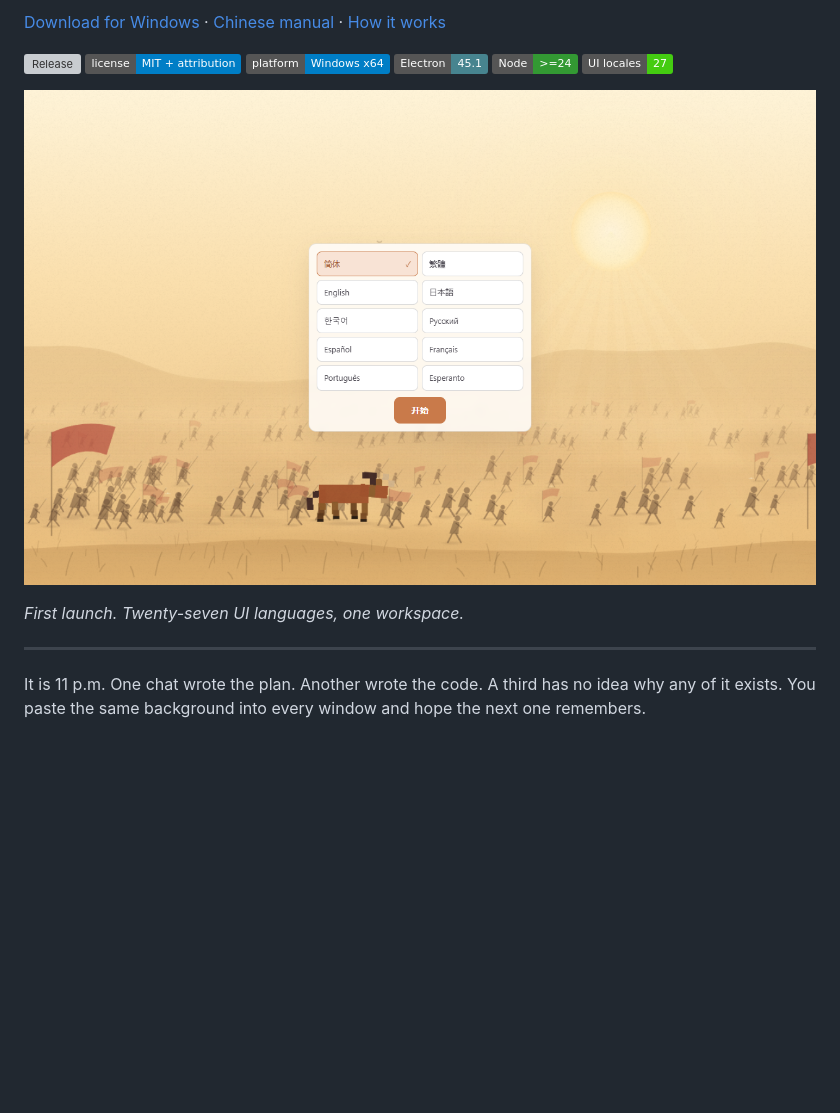
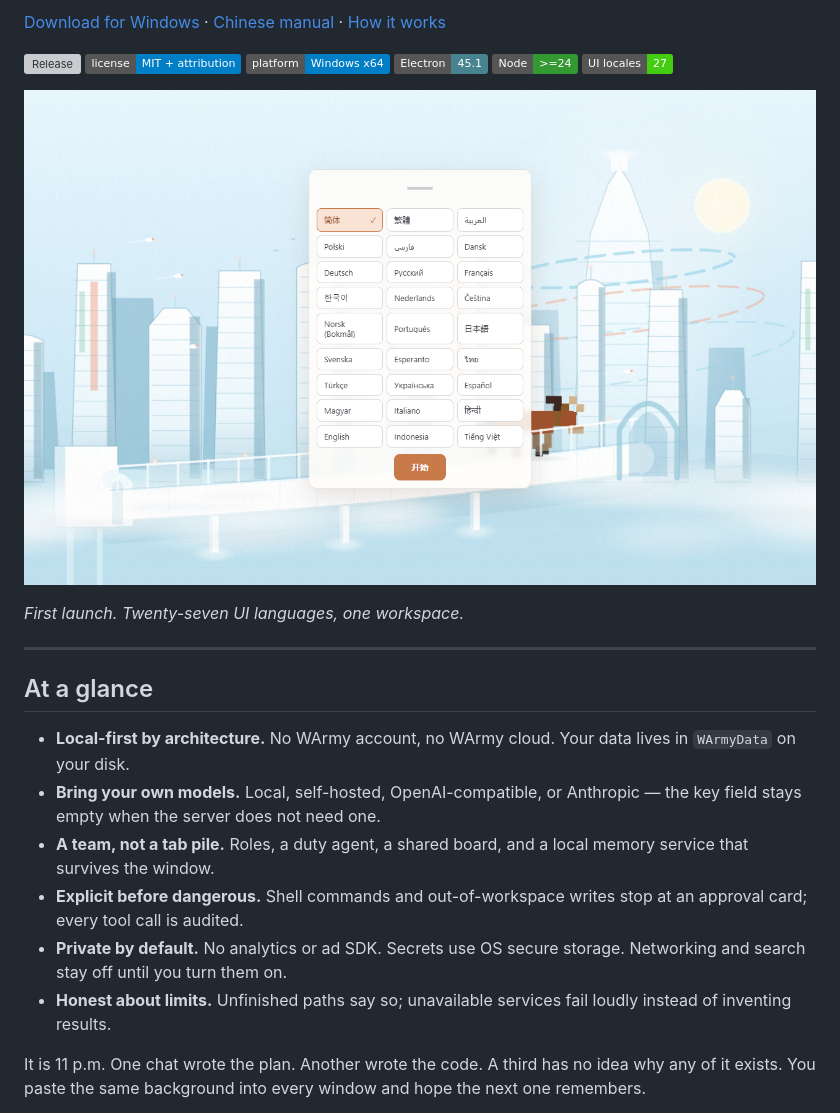
Before and after one commit to Pondsi/WArmy, a Markdown page: README.md, the part around the change. GitHub-like rendering; pictures changed too: screenshots/readme-first-run.png; badges without logos; blank space fills up the shorter version; grey boxes are pictures that could not be loaded.

Commit message:
docs: refresh the README hero screenshot to the current first-run UI and add an at-a-glance highlights section for faster scanning (meaning unchanged)

```diff
--- a/README.md
+++ b/README.md
@@ -24,6 +24,15 @@ Use it as a private assistant, as a private team of experts, or as a shared proj
 *First launch. Twenty-seven UI languages, one workspace.*
 
 ---
+
+## At a glance
+
+- **Local-first by architecture.** No WArmy account, no WArmy cloud. Your data lives in `WArmyData` on your disk.
+- **Bring your own models.** Local, self-hosted, OpenAI-compatible, or Anthropic — the key field stays empty when the server does not need one.
+- **A team, not a tab pile.** Roles, a duty agent, a shared board, and a local memory service that survives the window.
+- **Explicit before dangerous.** Shell commands and out-of-workspace writes stop at an approval card; every tool call is audited.
+- **Private by default.** No analytics or ad SDK. Secrets use OS secure storage. Networking and search stay off until you turn them on.
+- **Honest about limits.** Unfinished paths say so; unavailable services fail loudly instead of inventing results.
 
 It is 11 p.m. One chat wrote the plan. Another wrote the code. A third has no idea why any of it exists. You paste the same background into every window and hope the next one remembers.
 
```
